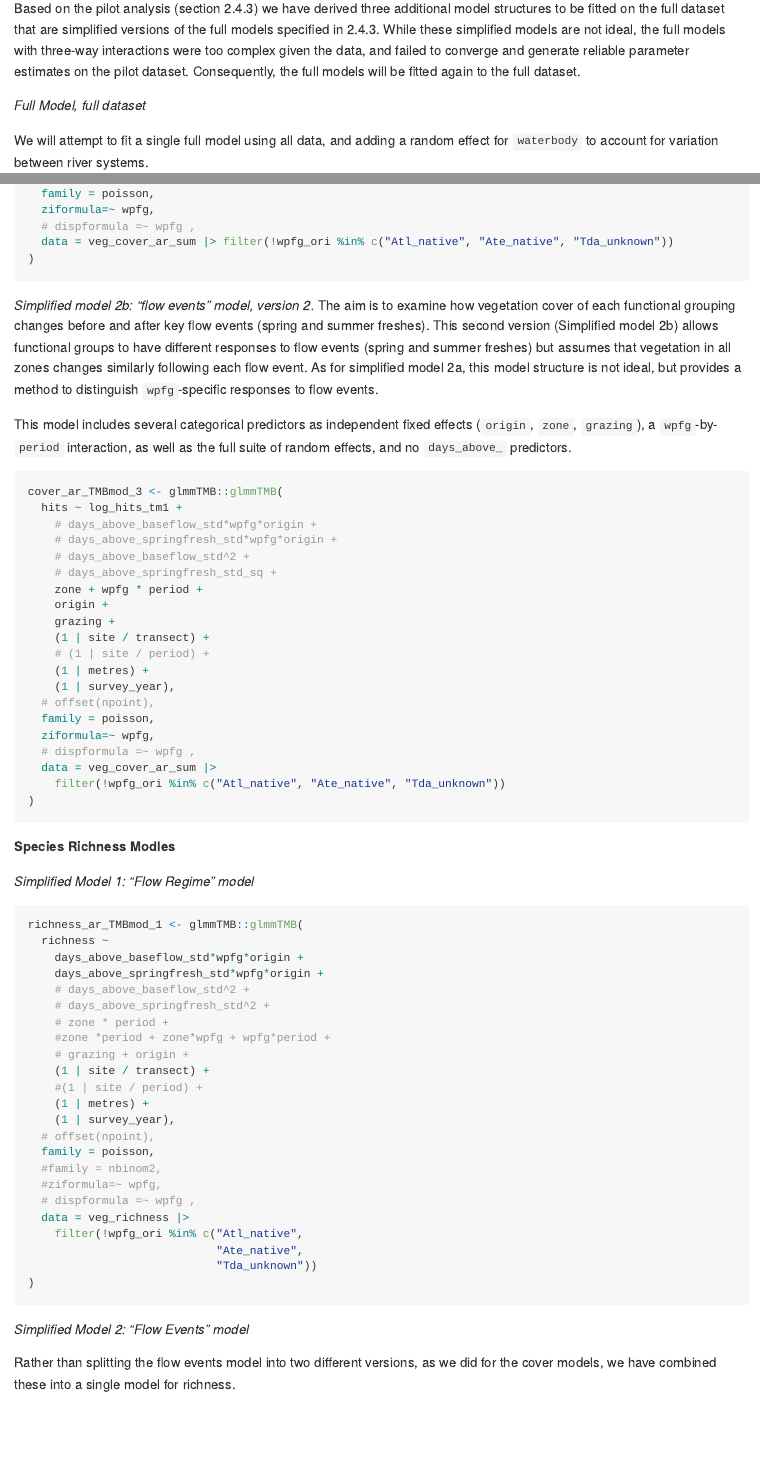
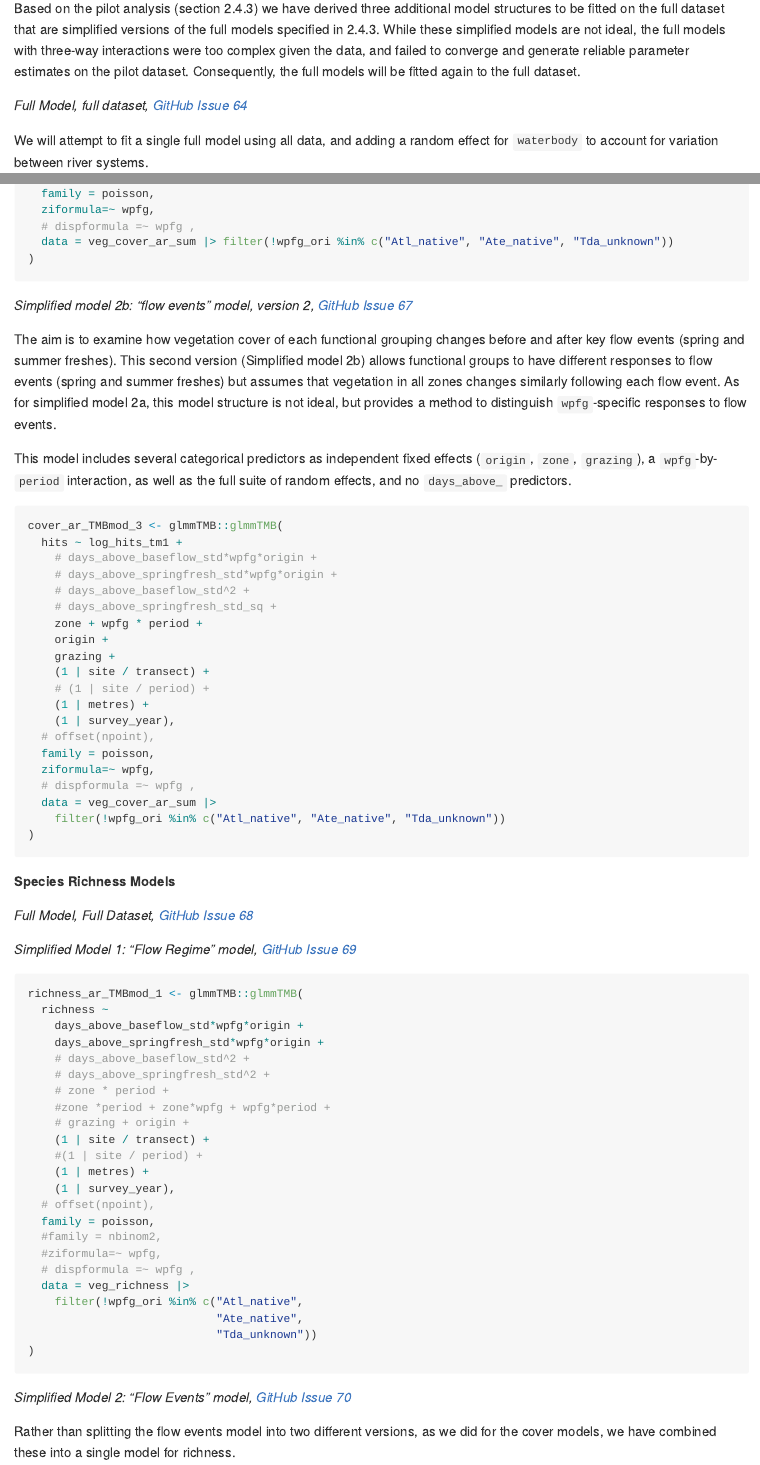
Before and after one commit to egouldo/VEFMAP_VEG_Stage6, an R Markdown document (analysis/preregistration_template.Rmd): the page in a window 1100 px wide, from 7920 px down, and a second part further down, joined at a grey line. Rendered offline with R 4.5, knitr and Pandoc, with nearby package versions; long lines of code are wrapped.

Commit message:
Add GH links and fix formatting
- Add GitHub issue links to preregistered models
- update some formatting where lines below template context text have been incorrectly placed after response text.

````diff
--- a/analysis/preregistration_template.Rmd
+++ b/analysis/preregistration_template.Rmd
@@ -913,7 +913,7 @@ Based on the pilot analysis (section 2.4.3) we have derived three additional mod
 While these simplified models are not ideal, the full models with three-way interactions were too complex given the data, and failed to converge and generate reliable parameter estimates on the pilot dataset.
 Consequently, the full models will be fitted again to the full dataset.
 
-*Full Model, full dataset*
+*Full Model, full dataset, [GitHub Issue 64](https://github.com/egouldo/VEFMAP_VEG_Stage6/issues/64)*
 
 We will attempt to fit a single full model using all data, and adding a random effect for `waterbody` to account for variation between river systems.
 
@@ -991,7 +991,9 @@ cover_ar_TMBmod_2 <- glmmTMB::glmmTMB(
 )
 ```
 
-*Simplified model 2b: "flow events" model, version 2.* The aim is to examine how vegetation cover of each functional grouping changes before and after key flow events (spring and summer freshes).
+*Simplified model 2b: "flow events" model, version 2, [GitHub Issue 67](https://github.com/egouldo/VEFMAP_VEG_Stage6/issues/67)*
+
+The aim is to examine how vegetation cover of each functional grouping changes before and after key flow events (spring and summer freshes).
 This second version (Simplified model 2b) allows functional groups to have different responses to flow events (spring and summer freshes) but assumes that vegetation in all zones changes similarly following each flow event.
 As for simplified model 2a, this model structure is not ideal, but provides a method to distinguish `wpfg`-specific responses to flow events.
 
@@ -1020,9 +1022,11 @@ cover_ar_TMBmod_3 <- glmmTMB::glmmTMB(
 )
 ```
 
-**Species Richness Modles**
+**Species Richness Models**
 
-*Simplified Model 1: "Flow Regime" model*
+*Full Model, Full Dataset, [GitHub Issue 68](https://github.com/egouldo/VEFMAP_VEG_Stage6/issues/68)*
+
+*Simplified Model 1: "Flow Regime" model, [GitHub Issue 69](https://github.com/egouldo/VEFMAP_VEG_Stage6/issues/69)*
 
 ```{r richness-flow-regime-model, eval=FALSE}
 richness_ar_TMBmod_1 <- glmmTMB::glmmTMB(
@@ -1050,7 +1054,7 @@ richness_ar_TMBmod_1 <- glmmTMB::glmmTMB(
 )
 ```
 
-*Simplified Model 2: "Flow Events" model*
+*Simplified Model 2: "Flow Events" model, [GitHub Issue 70](https://github.com/egouldo/VEFMAP_VEG_Stage6/issues/70)*
 
 Rather than splitting the flow events model into two different versions, as we did for the cover models, we have combined these into a single model for richness.
 
````
Also changed, not shown: analysis/preregistration_template.Rmd (11 more changed lines).
